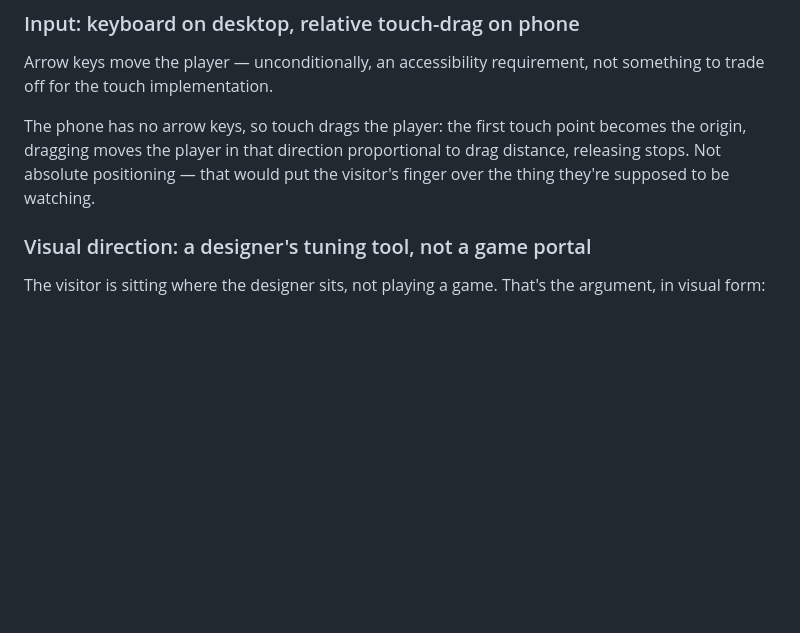
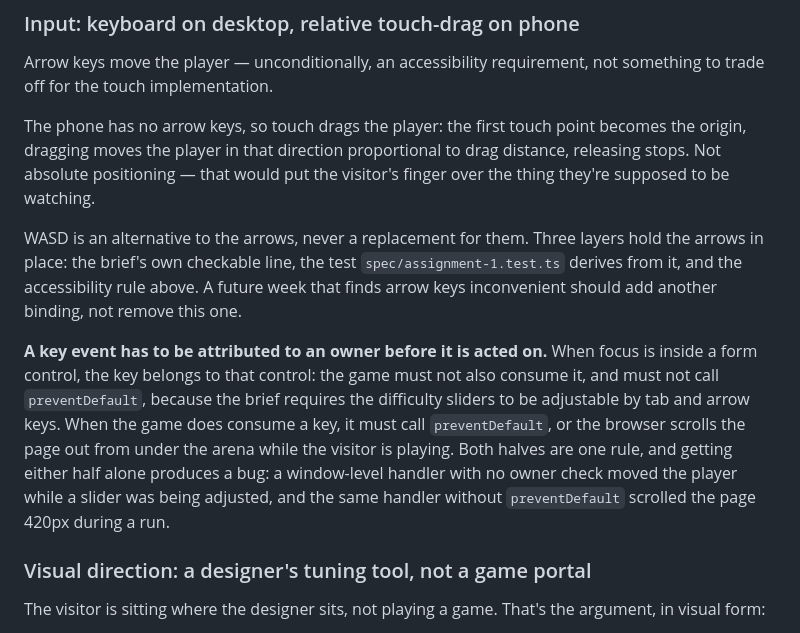
Before and after one commit to comp4020-agentic-coding-studio/comp4020-ass1-Anson0028, a Markdown page: CLAUDE.md, the part around the change. Drawn GitHub-style; blank space fills up the shorter version.

Commit message:
harness: key events must be attributed to an owner before they are acted on
Found by playing the prototype rather than by any check: arrow keys scrolled
the page 420px during a run, and with focus on a difficulty slider the arrows
moved the player as well as the slider. 27 green tests and four green viewport
assertions saw neither, because nothing in the repo asserted what the browser
does after a key is pressed.

The rule is written as a rule rather than as this ticket, because both halves
are needed and either alone is a bug: when focus is in a form control the key
belongs to that control and the game must neither consume it nor
preventDefault it (the brief requires the sliders be arrow-adjustable); when
the game does consume a key it must preventDefault, or the page scrolls.

Also recorded that WASD is an addition and never a replacement — the arrows
are held by the brief's checkable line, the test derived from it, and the
accessibility rule.

```diff
--- a/CLAUDE.md
+++ b/CLAUDE.md
@@ -273,6 +273,23 @@ becomes the origin, dragging moves the player in that direction proportional
 to drag distance, releasing stops. Not absolute positioning — that would put
 the visitor's finger over the thing they're supposed to be watching.
 
+WASD is an alternative to the arrows, never a replacement for them. Three
+layers hold the arrows in place: the brief's own checkable line, the test
+`spec/assignment-1.test.ts` derives from it, and the accessibility rule above.
+A future week that finds arrow keys inconvenient should add another binding,
+not remove this one.
+
+**A key event has to be attributed to an owner before it is acted on.** When
+focus is inside a form control, the key belongs to that control: the game must
+not also consume it, and must not call `preventDefault`, because the brief
+requires the difficulty sliders to be adjustable by tab and arrow keys. When
+the game does consume a key, it must call `preventDefault`, or the browser
+scrolls the page out from under the arena while the visitor is playing. Both
+halves are one rule, and getting either half alone produces a bug: a
+window-level handler with no owner check moved the player while a slider was
+being adjusted, and the same handler without `preventDefault` scrolled the
+page 420px during a run.
+
 ### Visual direction: a designer's tuning tool, not a game portal
 
 The visitor is sitting where the designer sits, not playing a game. That's
```
